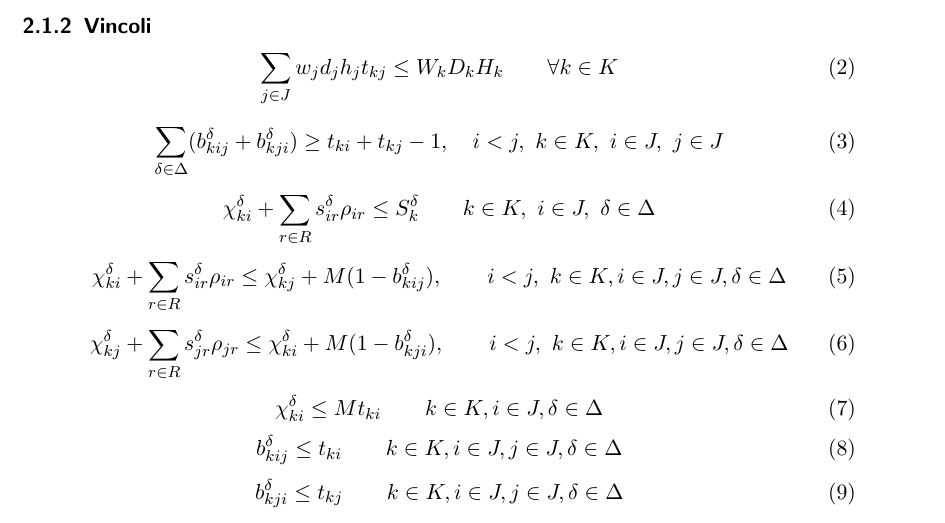
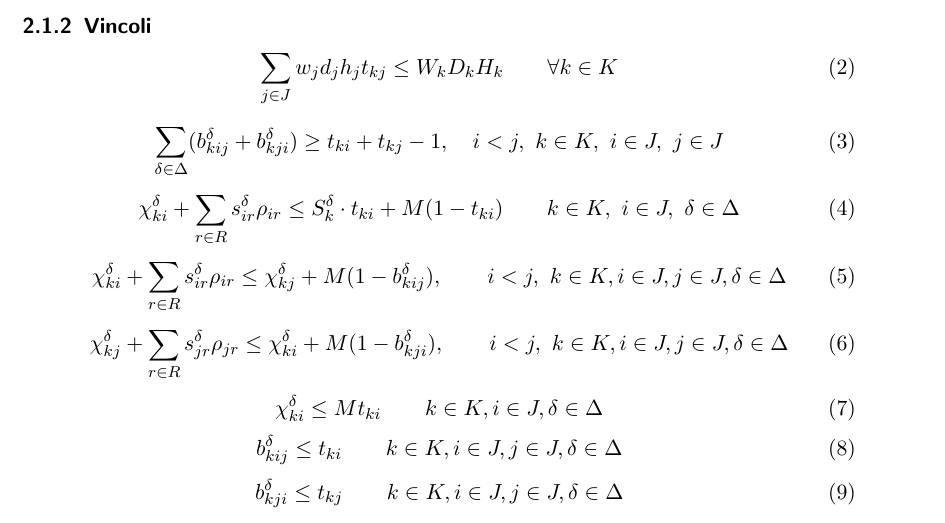
Before and after one commit to herrBez/3BKP, a LaTeX document (report/MultiKnapsackModel.tex): part of page 3 of 12, cut so that both start at the same text. Compiled offline with pdfLaTeX.

Commit message:
updated report by udateing the multi3BKP model

```diff
--- a/report/MultiKnapsackModel.tex
+++ b/report/MultiKnapsackModel.tex
@@ -107,7 +107,7 @@ Si cercano $K' \subseteq K$ e $J' \subseteq J$ tali che gli oggetti in $J'$ sian
 \end{equation}
 \begin{equation}
 \label{eq:constraint:coodinateLessThanSkdelta}
-\chi_{ki}^\delta + \sum_{r \in R} s_{ir}^\delta \rho_{ir} \leq S_k^\delta \quad \quad k \in K,\ i \in J,\ \delta \in \Delta
+\chi_{ki}^\delta + \sum_{r \in R} s_{ir}^\delta \rho_{ir} \leq S_k^\delta \cdot t_{ki} + M (1 - t_{ki}) \quad \quad k \in K,\ i \in J,\ \delta \in \Delta
 \end{equation}
 \begin{equation}
 \chi_{ki}^\delta + \sum_{r \in R} s_{ir}^\delta \rho_{ir} \leq \chi_{kj}^\delta + M(1 - b_{kij}^\delta), \quad \quad i < j,\ k \in K, i \in J, j \in J, \delta \in \Delta
```
